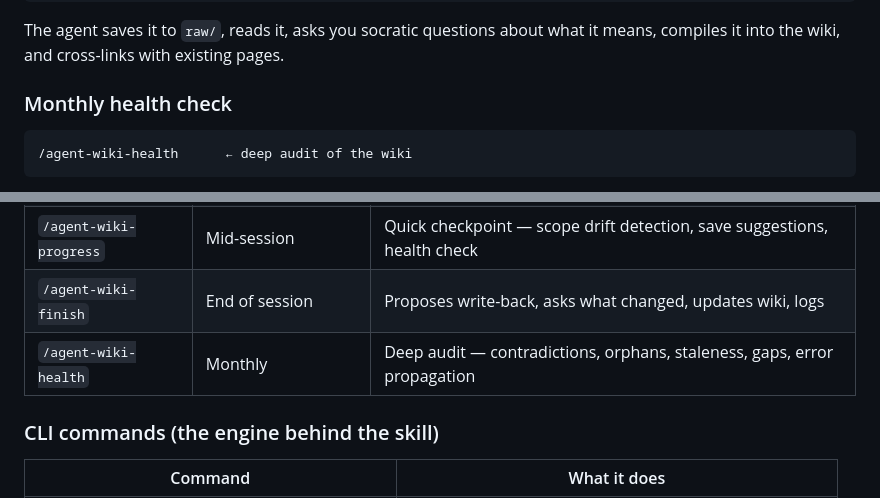
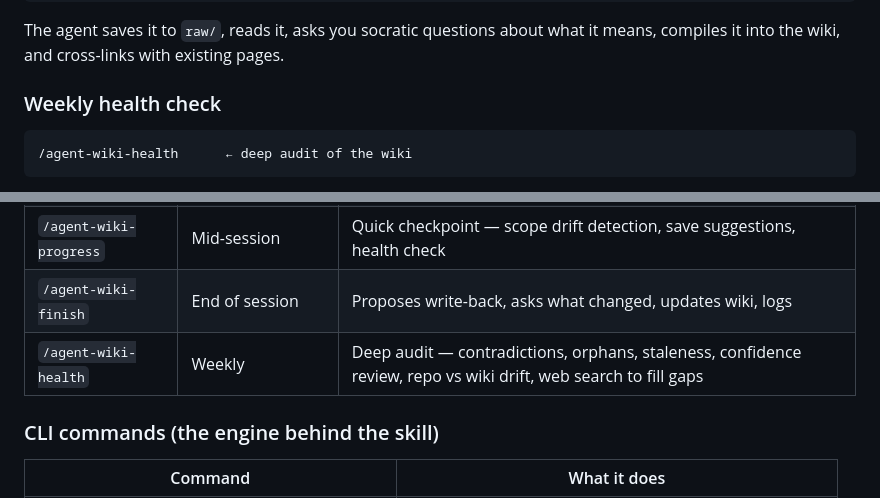
Before and after one commit to originlabs-app/agent-wiki, a Markdown page: README.md, 2 parts joined by grey strips. Rendered like a GitHub page.

Commit message:
fix: health is weekly not monthly, README table updated with assess+confidence+web search

````diff
--- a/README.md
+++ b/README.md
@@ -55,7 +55,7 @@ That's it. The agent reads the wiki, briefs you, and you're working.
 
 The agent saves it to `raw/`, reads it, asks you socratic questions about what it means, compiles it into the wiki, and cross-links with existing pages.
 
-### Monthly health check
+### Weekly health check
 
 ```
 /agent-wiki-health      ← deep audit of the wiki
@@ -75,7 +75,7 @@ Finds contradictions, orphan pages, stale content, dead links, unsourced claims,
 | `/agent-wiki-ingest` | When you have a source | Saves to raw/, compiles into wiki, cross-links, flags contradictions |
 | `/agent-wiki-progress` | Mid-session | Quick checkpoint — scope drift detection, save suggestions, health check |
 | `/agent-wiki-finish` | End of session | Proposes write-back, asks what changed, updates wiki, logs |
-| `/agent-wiki-health` | Monthly | Deep audit — contradictions, orphans, staleness, gaps, error propagation |
+| `/agent-wiki-health` | Weekly | Deep audit — contradictions, orphans, staleness, confidence review, repo vs wiki drift, web search to fill gaps |
 
 ### CLI commands (the engine behind the skill)
 
````
Also changed, not shown: skills/agent-wiki-health/SKILL.md (+1 -1 lines).
